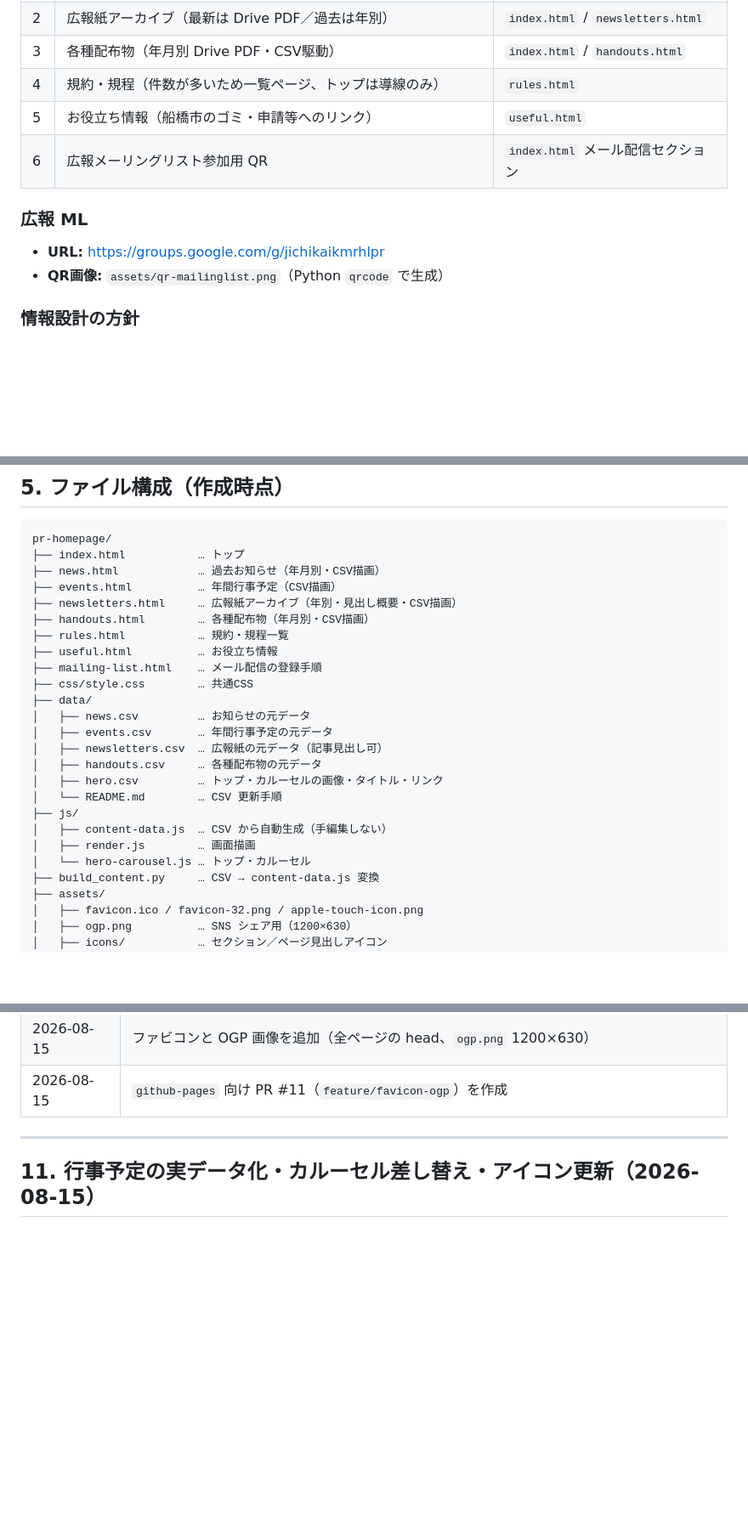
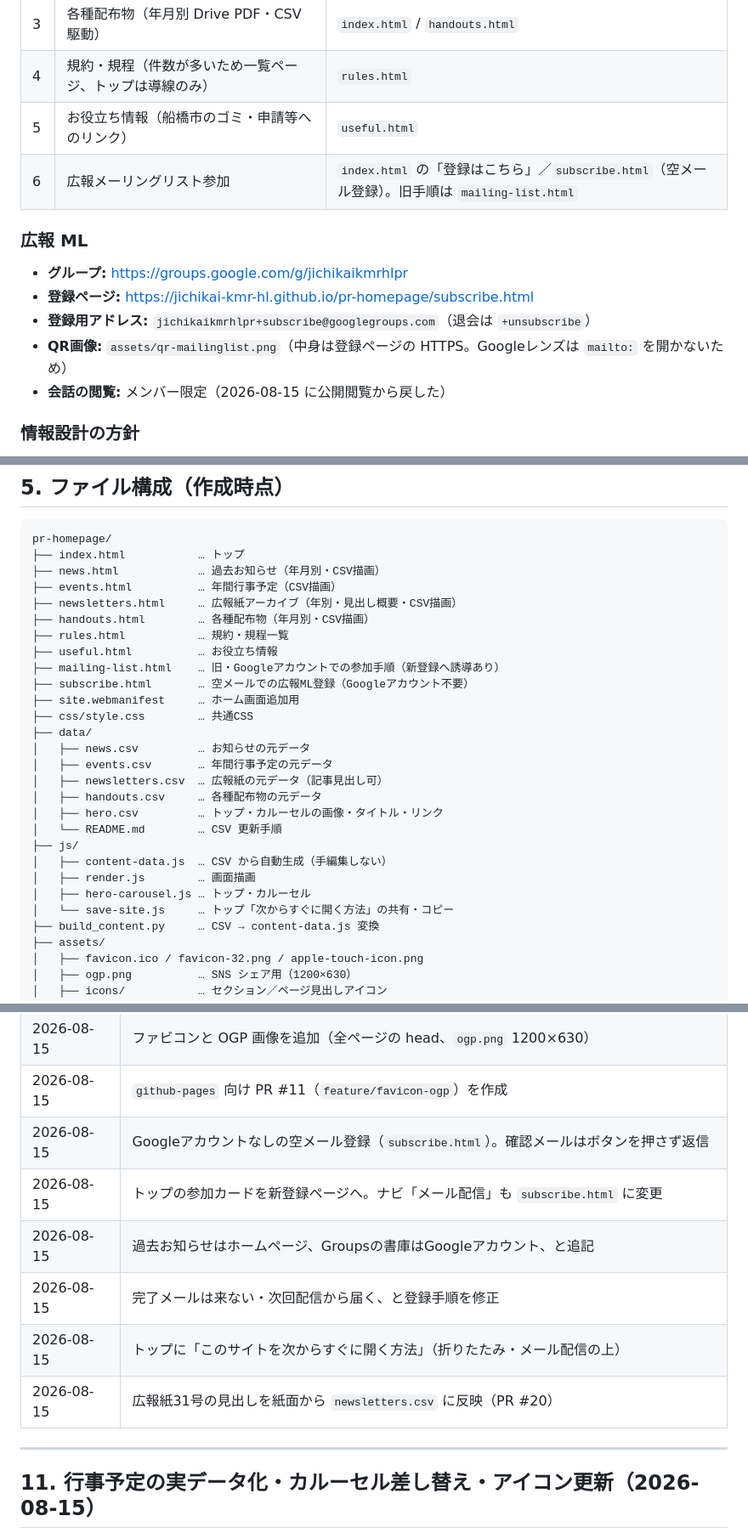
Before and after one commit to jichikai-kmr-hl/jichikai-kmr-hl.github.io, a Markdown page: 作成記録.md, 3 parts joined by grey strips. Shown at 85% size. GitHub-like rendering; blank space fills up the shorter version.

Commit message:
Record empty-mail subscribe, save-site guide, and newsletter headings

```diff
--- a/作成記録.md
+++ b/作成記録.md
@@ -47,12 +48,15 @@
 | 3 | 各種配布物（年月別 Drive PDF・CSV駆動） | `index.html` / `handouts.html` |
 | 4 | 規約・規程（件数が多いため一覧ページ、トップは導線のみ） | `rules.html` |
 | 5 | お役立ち情報（船橋市のゴミ・申請等へのリンク） | `useful.html` |
-| 6 | 広報メーリングリスト参加用 QR | `index.html` メール配信セクション |
+| 6 | 広報メーリングリスト参加 | `index.html` の「登録はこちら」／`subscribe.html`（空メール登録）。旧手順は `mailing-list.html` |
 
 ### 広報 ML
 
-- **URL:** https://groups.google.com/g/jichikaikmrhlpr
-- **QR画像:** `assets/qr-mailinglist.png`（Python `qrcode` で生成）
+- **グループ:** https://groups.google.com/g/jichikaikmrhlpr
+- **登録ページ:** https://jichikai-kmr-hl.github.io/pr-homepage/subscribe.html
+- **登録用アドレス:** `jichikaikmrhlpr+subscribe@googlegroups.com`（退会は `+unsubscribe`）
+- **QR画像:** `assets/qr-mailinglist.png`（中身は登録ページの HTTPS。Googleレンズは `mailto:` を開かないため）
+- **会話の閲覧:** メンバー限定（2026-08-15 に公開閲覧から戻した）
 
 ### 情報設計の方針
 
@@ -182,7 +186,9 @@ pr-homepage/
 ├── handouts.html        … 各種配布物（年月別・CSV描画）
 ├── rules.html           … 規約・規程一覧
 ├── useful.html          … お役立ち情報
-├── mailing-list.html    … メール配信の登録手順
+├── mailing-list.html    … 旧・Googleアカウントでの参加手順（新登録へ誘導あり）
+├── subscribe.html       … 空メールでの広報ML登録（Googleアカウント不要）
+├── site.webmanifest     … ホーム画面追加用
 ├── css/style.css        … 共通CSS
 ├── data/
 │   ├── news.csv         … お知らせの元データ
@@ -194,7 +200,8 @@ pr-homepage/
 ├── js/
 │   ├── content-data.js  … CSV から自動生成（手編集しない）
 │   ├── render.js        … 画面描画
-│   └── hero-carousel.js … トップ・カルーセル
+│   ├── hero-carousel.js … トップ・カルーセル
+│   └── save-site.js     … トップ「次からすぐに開く方法」の共有・コピー
 ├── build_content.py     … CSV → content-data.js 変換
 ├── assets/
 │   ├── favicon.ico / favicon-32.png / apple-touch-icon.png
@@ -306,6 +313,12 @@ Start-Process "C:\Users\kabuk\Documents\komuro-highland-jichikai-site\index.html
 | 2026-08-15 | `github-pages` 向け PR #10（`feature/events-and-icons`）を作成・マージ |
 | 2026-08-15 | ファビコンと OGP 画像を追加（全ページの head、`ogp.png` 1200×630） |
 | 2026-08-15 | `github-pages` 向け PR #11（`feature/favicon-ogp`）を作成 |
+| 2026-08-15 | Googleアカウントなしの空メール登録（`subscribe.html`）。確認メールはボタンを押さず返信 |
+| 2026-08-15 | トップの参加カードを新登録ページへ。ナビ「メール配信」も `subscribe.html` に変更 |
+| 2026-08-15 | 過去お知らせはホームページ、Groupsの書庫はGoogleアカウント、と追記 |
+| 2026-08-15 | 完了メールは来ない・次回配信から届く、と登録手順を修正 |
+| 2026-08-15 | トップに「このサイトを次からすぐに開く方法」（折りたたみ・メール配信の上） |
+| 2026-08-15 | 広報紙31号の見出しを紙面から `newsletters.csv` に反映（PR #20） |
 
 ---
 
```
Also changed, not shown: other parts of 作成記録.md (+58 -5 lines).
